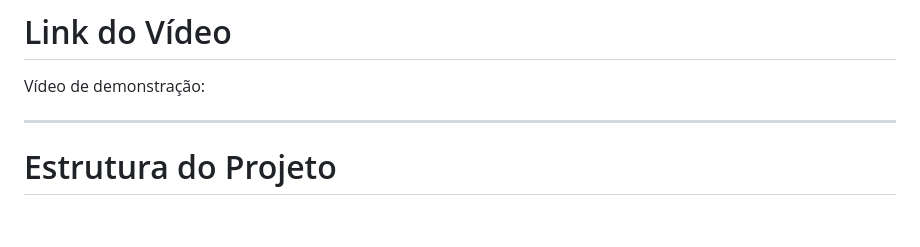
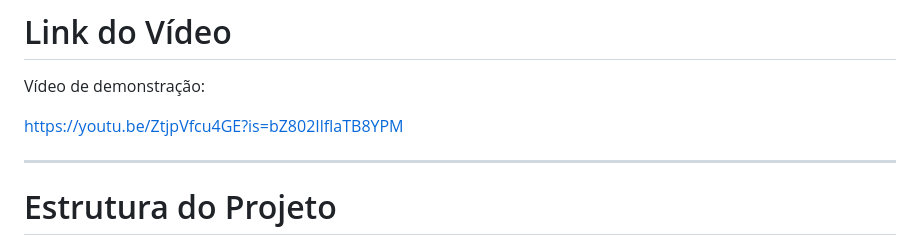
Before and after one commit to Neto-JM/Gerenciador-tarefas, a Markdown page: README.md, the part around the change. Rendered like a GitHub page; blank space fills up the shorter version.

Commit message:
link do video

```diff
--- a/README.md
+++ b/README.md
@@ -60,7 +60,7 @@ ou
 
 Vídeo de demonstração:
 
-
+https://youtu.be/ZtjpVfcu4GE?is=bZ802IlflaTB8YPM
 
 ---
 
```
